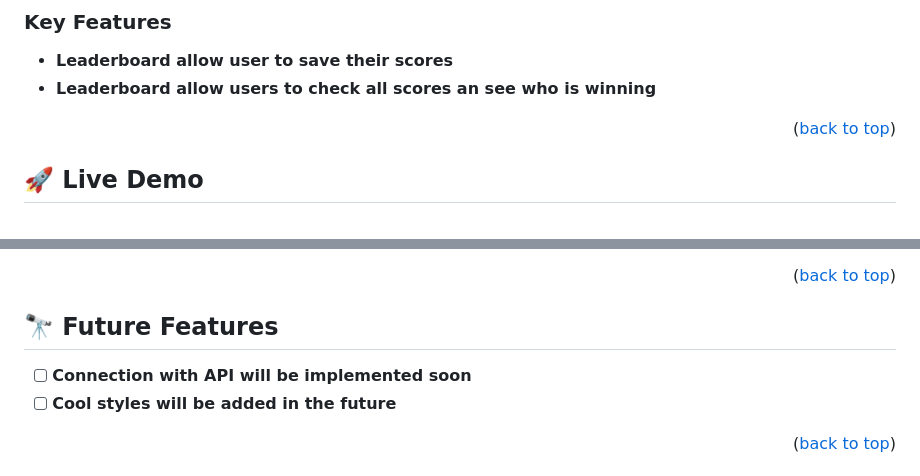
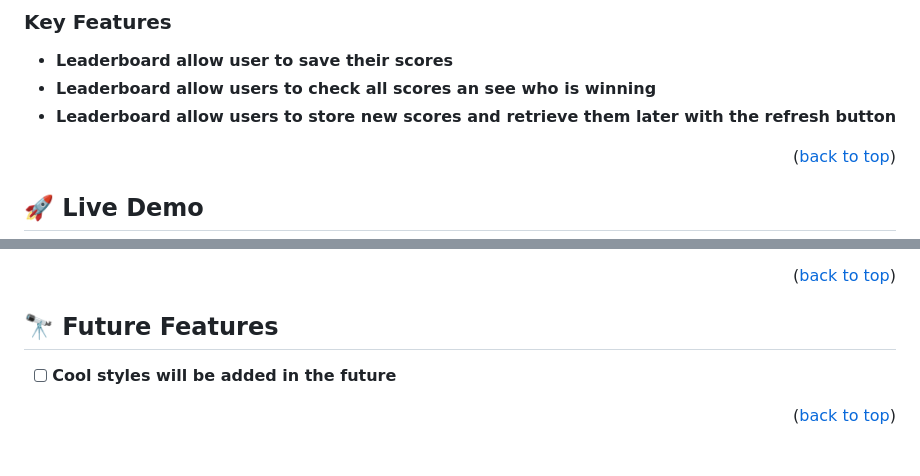
Before and after one commit to jmonto55/Leaderboard, a Markdown page: README.md, 2 parts joined by grey strips. Rendered like a GitHub page.

Commit message:
Update READMe file indicating new features added

```diff
--- a/README.md
+++ b/README.md
@@ -74,6 +74,7 @@
 
 - **Leaderboard allow user to save their scores**
 - **Leaderboard allow users to check all scores an see who is winning**
+- **Leaderboard allow users to store new scores and retrieve them later with the refresh button**
 
 <p align="right">(<a href="#readme-top">back to top</a>)</p>
 
@@ -133,7 +134,6 @@ To run the project, execute the following command:
 
 ## 🔭 Future Features <a name="future-features"></a>
 
-- [ ] **Connection with API will be implemented soon**
 - [ ] **Cool styles will be added in the future**
 
 <p align="right">(<a href="#readme-top">back to top</a>)</p>
```
